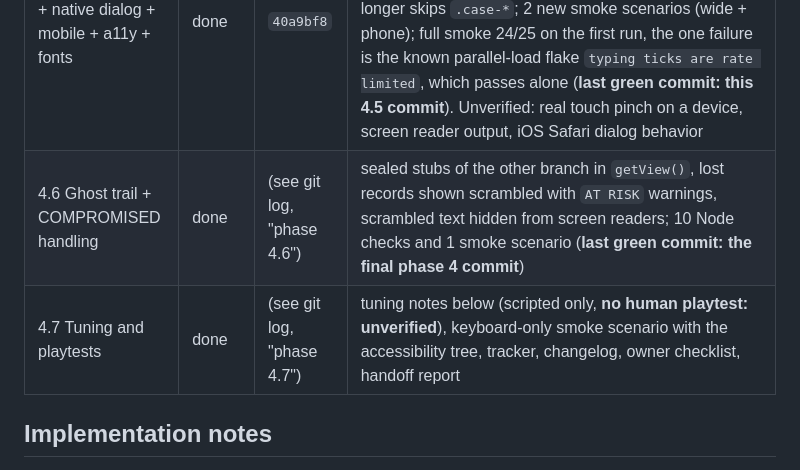
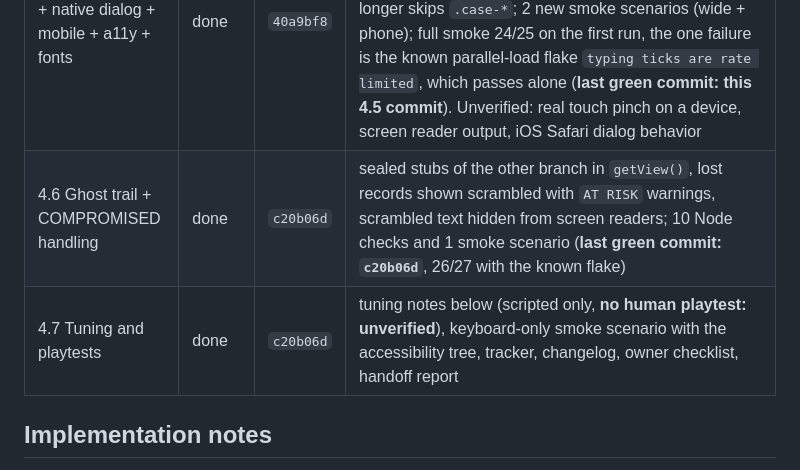
Before and after one commit to Filiposakkq/Website, a Markdown page: docs/overhaul/phase-04-evidence-board.md, the part around the change. Rendered like a GitHub page.

Commit message:
phase 4: fill in commit hashes in the checkpoint log
Co-Authored-By: Claude Sonnet 5.5 <noreply@anthropic.com>
Claude-Session: https://claude.ai/code/session_01FGsZtQh9dZNjH3s54dRtbz

```diff
--- a/docs/overhaul/phase-04-evidence-board.md
+++ b/docs/overhaul/phase-04-evidence-board.md
@@ -139,8 +139,8 @@ Commit and push after **every row** (see "Checkpoints" in the master README). Up
 | 4.3 Commands scan / intercept / dump / decrypt / connect | done | `d875fab` | `hacking-commands.js` + `story-data/hacking.js`; 31 Node checks with a fake clock (incl. trace ending mid-decrypt, record overwritten mid-decrypt, no key text, documentation IPs); 2 new smoke scenarios; smoke 23/23 on a snapshot (**last green commit: this 4.3 commit**); browser look of the commands on a phone width: unverified |
 | 4.4 Topology module (extra 8) + trace --status | done | `e0ac15d` | `topology.js`, `trace --status`, real hop count in plain `trace`, 11 Node checks; board view `createTopologyView` written but not shown until 4.5; smoke 23/23 on a snapshot (**last green commit: this 4.4 commit**); the one-line trace status for the corner HUD was not done (phase 5 owns the HUD look) |
 | 4.5 Board layout + native dialog + mobile + a11y + fonts | done | `40a9bf8` | `board-ui.js` (native dialog, 2x2 panes / phone tabs, own live region, map with pan/zoom/pinch/keyboard, connect by rows or nodes), casefile has no DOM code, `.case-*` CSS rewritten at >= 11px, `check-fonts.sh` no longer skips `.case-*`; 2 new smoke scenarios (wide + phone); full smoke 24/25 on the first run, the one failure is the known parallel-load flake `typing ticks are rate limited`, which passes alone (**last green commit: this 4.5 commit**). Unverified: real touch pinch on a device, screen reader output, iOS Safari dialog behavior |
-| 4.6 Ghost trail + COMPROMISED handling | done | (see git log, "phase 4.6") | sealed stubs of the other branch in `getView()`, lost records shown scrambled with `AT RISK` warnings, scrambled text hidden from screen readers; 10 Node checks and 1 smoke scenario (**last green commit: the final phase 4 commit**) |
-| 4.7 Tuning and playtests | done | (see git log, "phase 4.7") | tuning notes below (scripted only, **no human playtest: unverified**), keyboard-only smoke scenario with the accessibility tree, tracker, changelog, owner checklist, handoff report |
+| 4.6 Ghost trail + COMPROMISED handling | done | `c20b06d` | sealed stubs of the other branch in `getView()`, lost records shown scrambled with `AT RISK` warnings, scrambled text hidden from screen readers; 10 Node checks and 1 smoke scenario (**last green commit: `c20b06d`**, 26/27 with the known flake) |
+| 4.7 Tuning and playtests | done | `c20b06d` | tuning notes below (scripted only, **no human playtest: unverified**), keyboard-only smoke scenario with the accessibility tree, tracker, changelog, owner checklist, handoff report |
 
 ## Implementation notes
 
```
